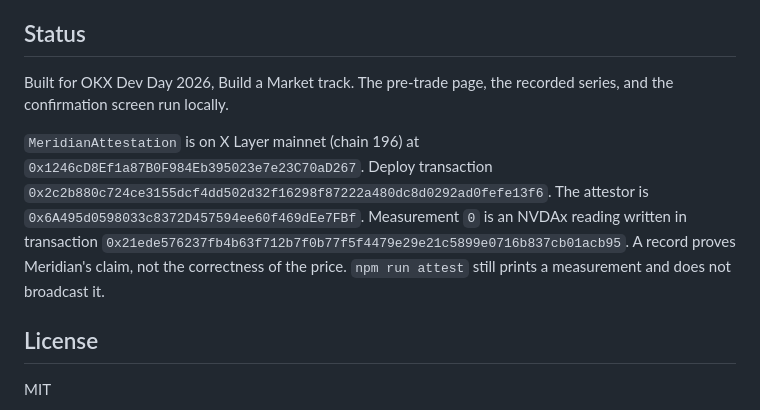
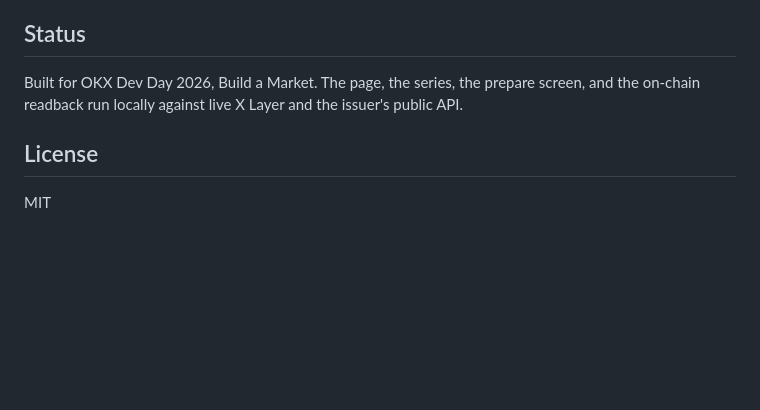
Before and after one commit to karagozemin/Meridian, a Markdown page: README.md, the part around one of its changes. Drawn GitHub-style; blank space fills up the shorter version.

```diff
--- a/README.md
+++ b/README.md
@@ -170,17 +152,8 @@ happens.
 
 ## Status
 
-Built for OKX Dev Day 2026, Build a Market track. The pre-trade page, the recorded
-series, and the confirmation screen run locally.
-
-`MeridianAttestation` is on X Layer mainnet (chain 196) at
-`0x1246cD8Ef1a87B0F984Eb395023e7e23C70aD267`. Deploy transaction
-`0x2c2b880c724ce3155dcf4dd502d32f16298f87222a480dc8d0292ad0fefe13f6`.
-The attestor is `0x6A495d0598033c8372D457594ee60f469dEe7FBf`. Measurement `0`
-is an NVDAx reading written in transaction
-`0x21ede576237fb4b63f712b7f0b77f5f4479e29e21c5899e0716b837cb01acb95`.
-A record proves Meridian's claim, not the correctness of the price.
-`npm run attest` still prints a measurement and does not broadcast it.
+Built for OKX Dev Day 2026, Build a Market. The page, the series, the prepare screen,
+and the on-chain readback run locally against live X Layer and the issuer's public API.
 
 ## License
 
```
Also changed, not shown: other parts of README.md (+81 -99 lines), ARCHITECTURE.md (added, +176 -0 lines).
